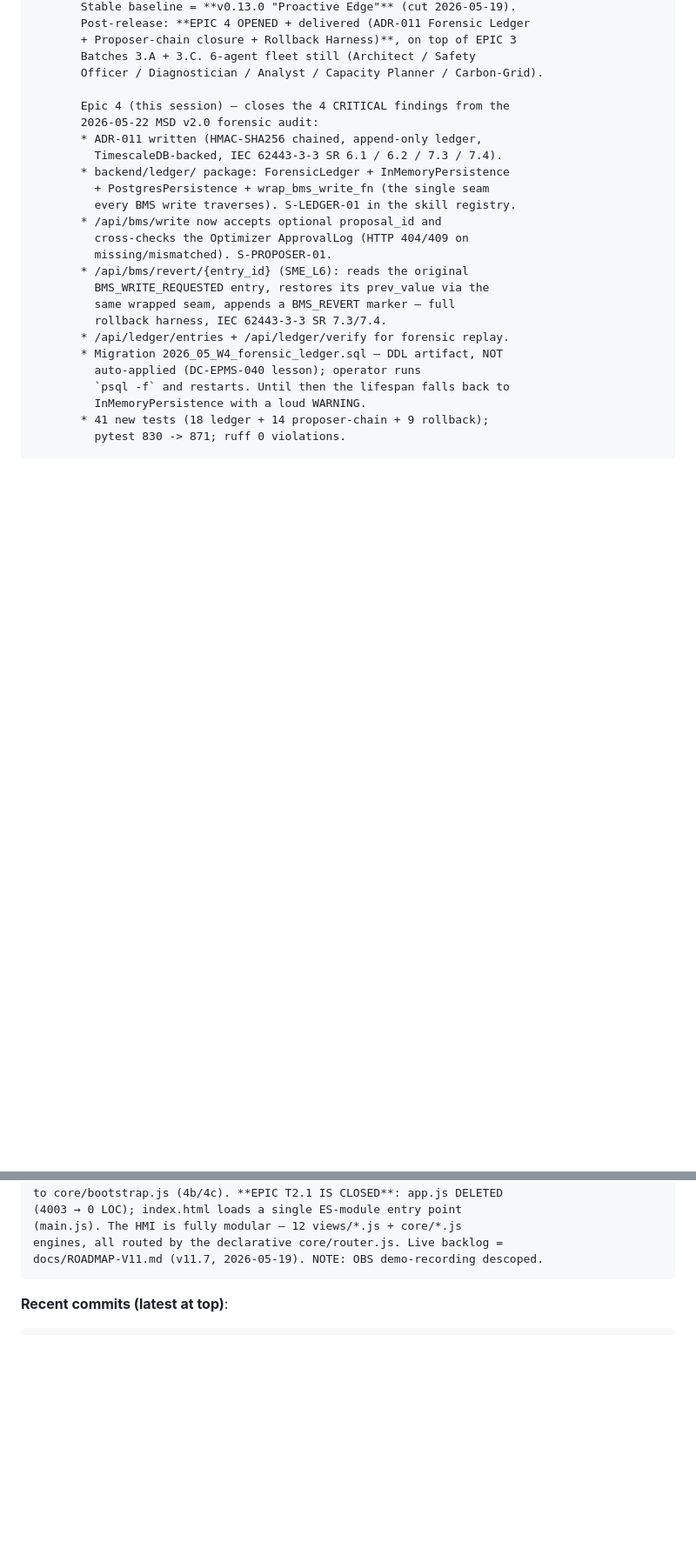
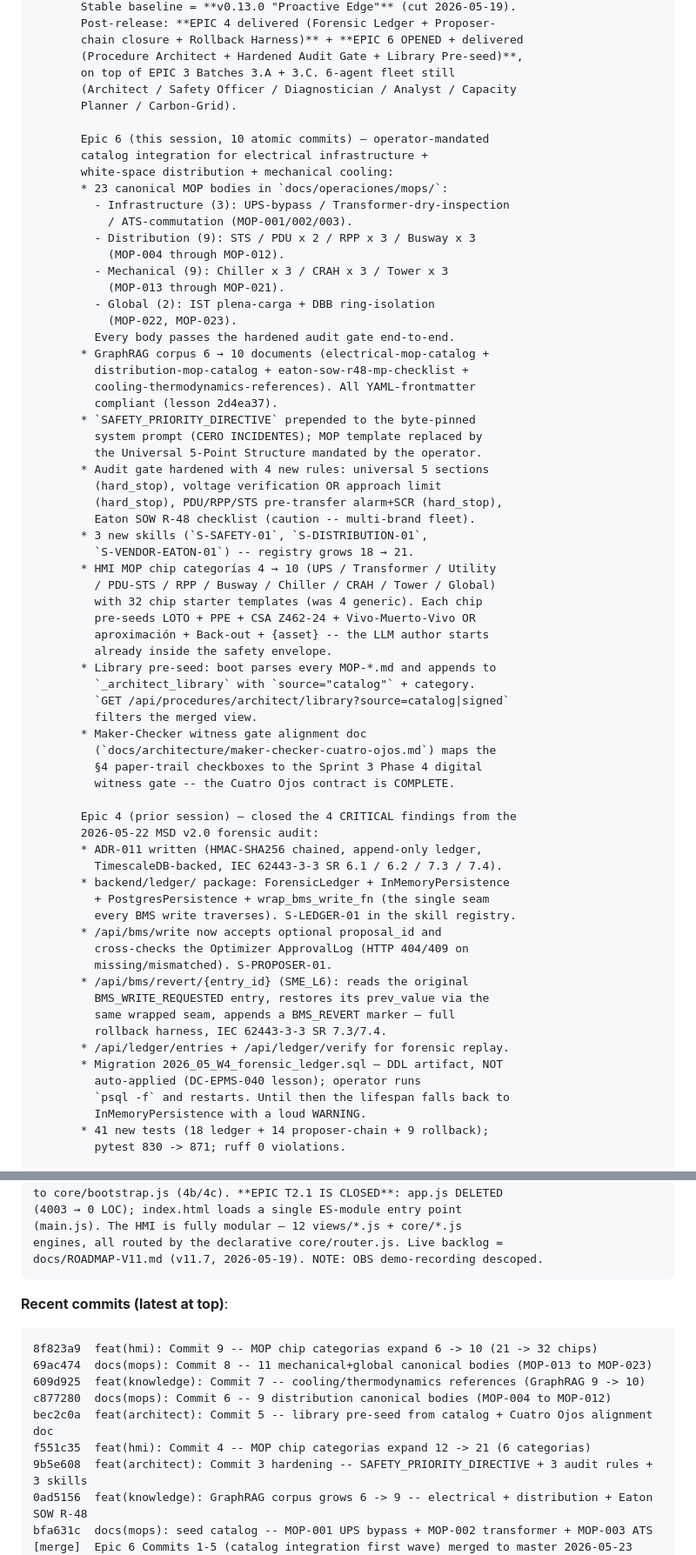
Before and after one commit to angelcoabwy-a3/DC-EPMS_PRO, a Markdown page: CLAUDE.md, 2 parts joined by grey strips. Shown at 87% size. Drawn GitHub-style; blank space fills up the shorter version.

````diff
--- a/CLAUDE.md
+++ b/CLAUDE.md
@@ -23,10 +23,53 @@ HEAD:  <Epic-4 batch — pending commit>  branch master  —  ahead of origin.
        Stable baseline = **v0.13.0 "Proactive Edge"** (cut 2026-05-19).
-       Post-release: **EPIC 4 OPENED + delivered (ADR-011 Forensic Ledger
-       + Proposer-chain closure + Rollback Harness)**, on top of EPIC 3
-       Batches 3.A + 3.C. 6-agent fleet still (Architect / Safety
-       Officer / Diagnostician / Analyst / Capacity Planner / Carbon-Grid).
+       Post-release: **EPIC 4 delivered (Forensic Ledger + Proposer-
+       chain closure + Rollback Harness)** + **EPIC 6 OPENED + delivered
+       (Procedure Architect + Hardened Audit Gate + Library Pre-seed)**,
+       on top of EPIC 3 Batches 3.A + 3.C. 6-agent fleet still
+       (Architect / Safety Officer / Diagnostician / Analyst / Capacity
+       Planner / Carbon-Grid).
 
-       Epic 4 (this session) — closes the 4 CRITICAL findings from the
+       Epic 6 (this session, 10 atomic commits) — operator-mandated
+       catalog integration for electrical infrastructure +
+       white-space distribution + mechanical cooling:
+       * 23 canonical MOP bodies in `docs/operaciones/mops/`:
+         - Infrastructure (3): UPS-bypass / Transformer-dry-inspection
+           / ATS-commutation (MOP-001/002/003).
+         - Distribution (9): STS / PDU x 2 / RPP x 3 / Busway x 3
+           (MOP-004 through MOP-012).
+         - Mechanical (9): Chiller x 3 / CRAH x 3 / Tower x 3
+           (MOP-013 through MOP-021).
+         - Global (2): IST plena-carga + DBB ring-isolation
+           (MOP-022, MOP-023).
+         Every body passes the hardened audit gate end-to-end.
+       * GraphRAG corpus 6 → 10 documents (electrical-mop-catalog +
+         distribution-mop-catalog + eaton-sow-r48-mp-checklist +
+         cooling-thermodynamics-references). All YAML-frontmatter
+         compliant (lesson 2d4ea37).
+       * `SAFETY_PRIORITY_DIRECTIVE` prepended to the byte-pinned
+         system prompt (CERO INCIDENTES); MOP template replaced by
+         the Universal 5-Point Structure mandated by the operator.
+       * Audit gate hardened with 4 new rules: universal 5 sections
+         (hard_stop), voltage verification OR approach limit
+         (hard_stop), PDU/RPP/STS pre-transfer alarm+SCR (hard_stop),
+         Eaton SOW R-48 checklist (caution -- multi-brand fleet).
+       * 3 new skills (`S-SAFETY-01`, `S-DISTRIBUTION-01`,
+         `S-VENDOR-EATON-01`) -- registry grows 18 → 21.
+       * HMI MOP chip categorías 4 → 10 (UPS / Transformer / Utility
+         / PDU-STS / RPP / Busway / Chiller / CRAH / Tower / Global)
+         with 32 chip starter templates (was 4 generic). Each chip
+         pre-seeds LOTO + PPE + CSA Z462-24 + Vivo-Muerto-Vivo OR
+         aproximación + Back-out + {asset} -- the LLM author starts
+         already inside the safety envelope.
+       * Library pre-seed: boot parses every MOP-*.md and appends to
+         `_architect_library` with `source="catalog"` + category.
+         `GET /api/procedures/architect/library?source=catalog|signed`
+         filters the merged view.
+       * Maker-Checker witness gate alignment doc
+         (`docs/architecture/maker-checker-cuatro-ojos.md`) maps the
+         §4 paper-trail checkboxes to the Sprint 3 Phase 4 digital
+         witness gate -- the Cuatro Ojos contract is COMPLETE.
+
+       Epic 4 (prior session) — closed the 4 CRITICAL findings from the
        2026-05-22 MSD v2.0 forensic audit:
        * ADR-011 written (HMAC-SHA256 chained, append-only ledger,
          TimescaleDB-backed, IEC 62443-3-3 SR 6.1 / 6.2 / 7.3 / 7.4).
@@ -196,6 +241,16 @@ docs/ROADMAP-V11.md (v11.7, 2026-05-19). NOTE: OBS demo-recording descoped.
 
 **Recent commits (latest at top)**:
 ```
+8f823a9  feat(hmi): Commit 9 -- MOP chip categorias expand 6 -> 10 (21 -> 32 chips)
+69ac474  docs(mops): Commit 8 -- 11 mechanical+global canonical bodies (MOP-013 to MOP-023)
+609d925  feat(knowledge): Commit 7 -- cooling/thermodynamics references (GraphRAG 9 -> 10)
+c877280  docs(mops): Commit 6 -- 9 distribution canonical bodies (MOP-004 to MOP-012)
+bec2c0a  feat(architect): Commit 5 -- library pre-seed from catalog + Cuatro Ojos alignment doc
+f551c35  feat(hmi): Commit 4 -- MOP chip categorias expand 12 -> 21 (6 categorias)
+9b5e608  feat(architect): Commit 3 hardening -- SAFETY_PRIORITY_DIRECTIVE + 3 audit rules + 3 skills
+0ad5156  feat(knowledge): GraphRAG corpus grows 6 -> 9 -- electrical + distribution + Eaton SOW R-48
+bfa631c  docs(mops): seed catalog -- MOP-001 UPS bypass + MOP-002 transformer + MOP-003 ATS
+[merge]  Epic 6 Commits 1-5 (catalog integration first wave) merged to master 2026-05-23
 491e9f6  fix(ledger): DC-EPMS-MSD-005 -- coerce UUID->str in PostgresPersistence row->entry
 de41703  docs: sync compass -- Epic 4 delivered (Forensic Ledger + Proposer chain)
 5b0cb68  feat(bms): Epic 4 -- close Proposer chain + Rollback Harness on /api/bms
````
Also changed, not shown: other parts of CLAUDE.md (+50 -39 lines).
